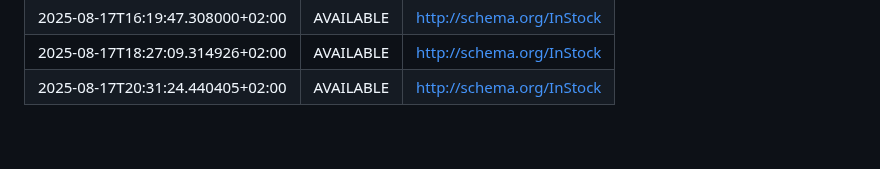
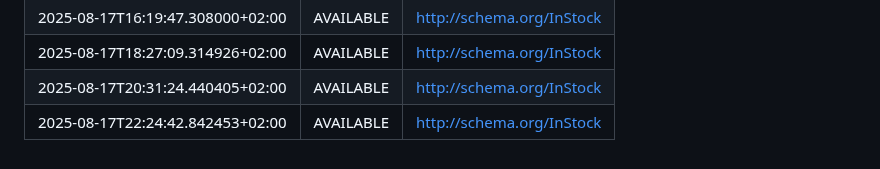
Before and after one commit to tomauspsi/notebook-2026, a Markdown page: history.md, the part around the change. Rendered like a GitHub page.

Commit message:
Update history.md [skip ci]

```diff
--- a/history.md
+++ b/history.md
@@ -84,3 +84,4 @@
 | 2025-08-17T16:19:47.308000+02:00 | AVAILABLE | http://schema.org/InStock |
 | 2025-08-17T18:27:09.314926+02:00 | AVAILABLE | http://schema.org/InStock |
 | 2025-08-17T20:31:24.440405+02:00 | AVAILABLE | http://schema.org/InStock |
+| 2025-08-17T22:24:42.842453+02:00 | AVAILABLE | http://schema.org/InStock |
```
